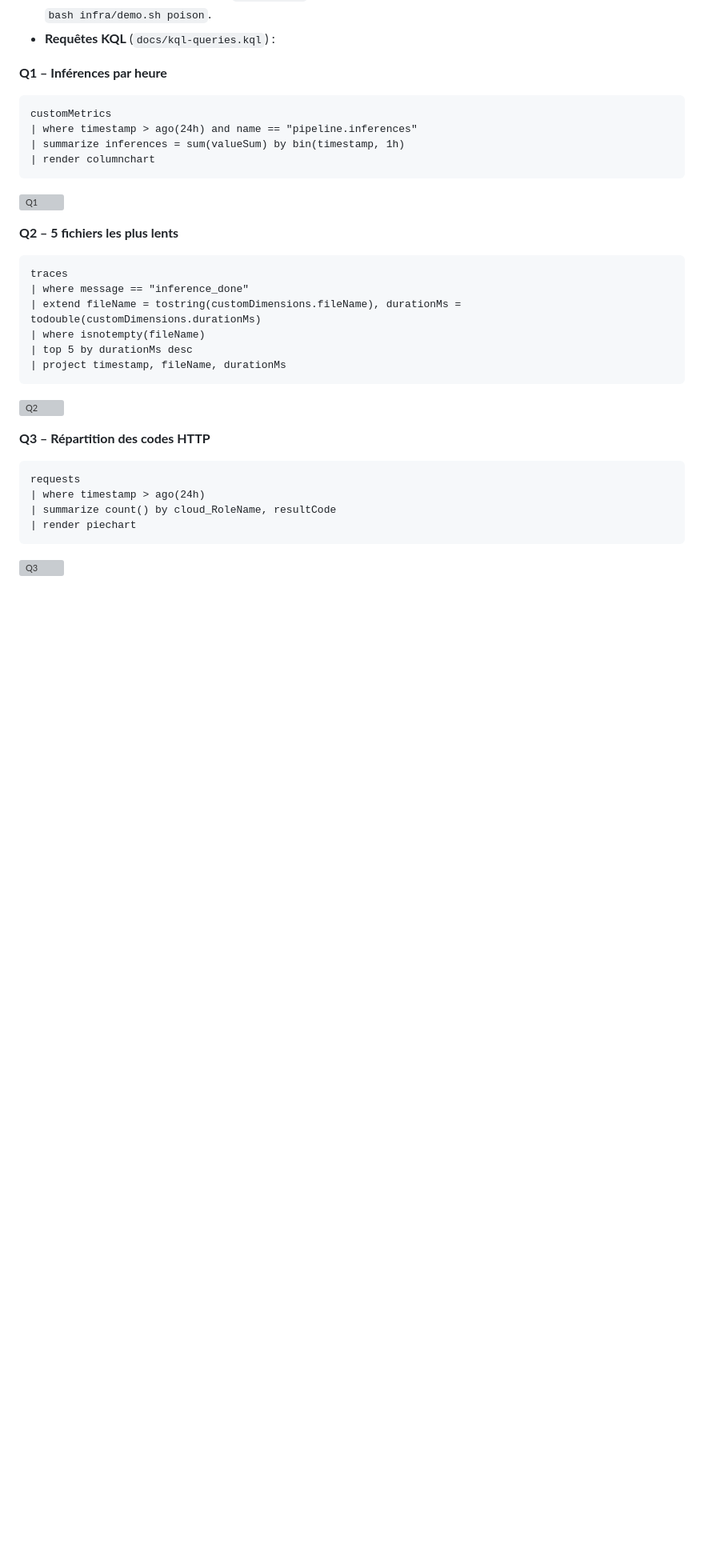
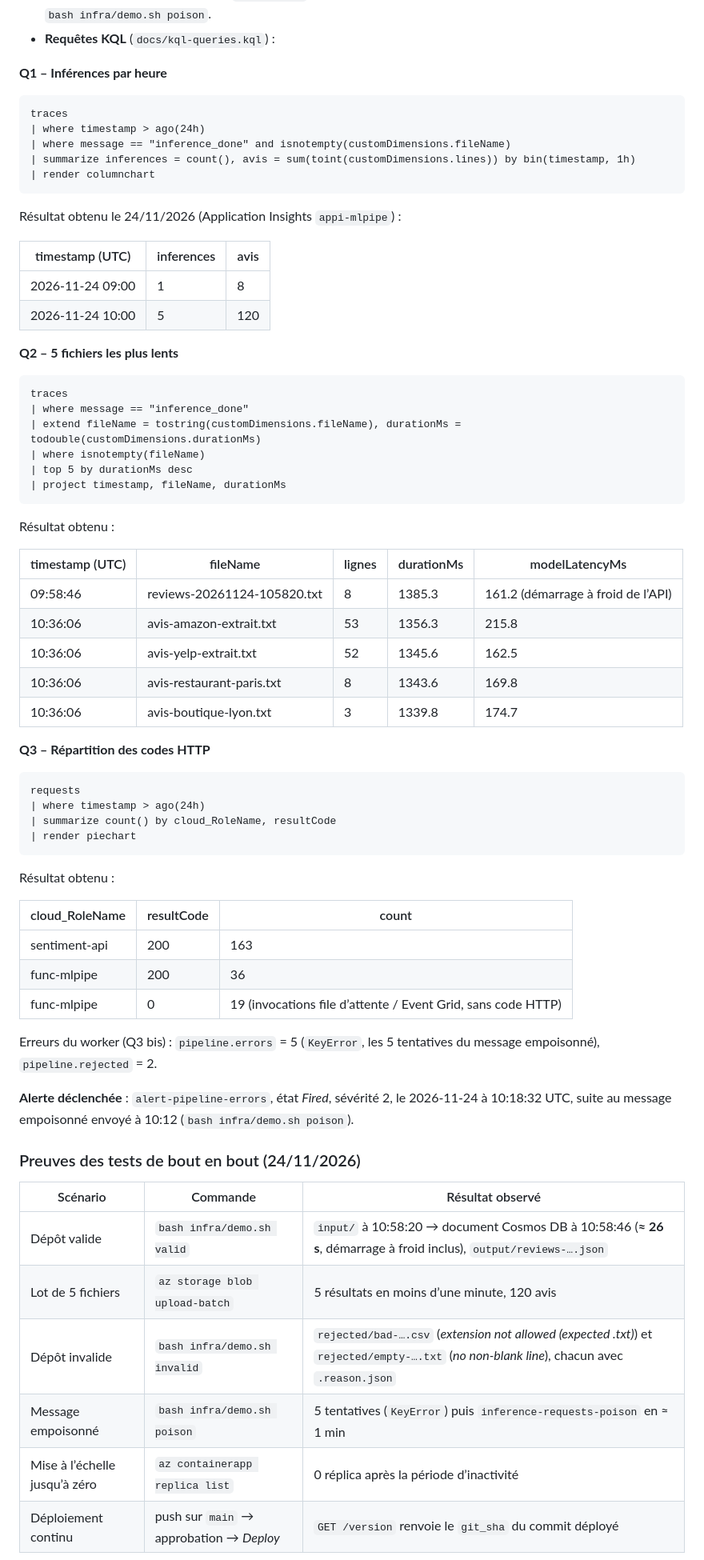
Before and after one commit to kaiokasa/azure-ml-pipeline, a Markdown page: README.md, the part around one of its changes. Shown at 80% size. Rendered like a GitHub page; blank space fills up the shorter version; grey boxes are pictures that could not be loaded.

Commit message:
Flush metrics per invocation (Flex); evidence: KQL results, tests, screenshots; cost report and time log
Co-Authored-By: Claude Opus 5.5 <noreply@anthropic.com>

````diff
--- a/README.md
+++ b/README.md
@@ -224,12 +224,18 @@ Autre scénario : l’API est indisponible (`az containerapp update --image …:
 
 **Q1 – Inférences par heure**
 ```kusto
-customMetrics
-| where timestamp > ago(24h) and name == "pipeline.inferences"
-| summarize inferences = sum(valueSum) by bin(timestamp, 1h)
+traces
+| where timestamp > ago(24h)
+| where message == "inference_done" and isnotempty(customDimensions.fileName)
+| summarize inferences = count(), avis = sum(toint(customDimensions.lines)) by bin(timestamp, 1h)
 | render columnchart
 ```
-![Q1](docs/screenshots/kql-q1-inferences-per-hour.png)
+Résultat obtenu le 24/11/2026 (Application Insights `appi-mlpipe`) :
+
+| timestamp (UTC) | inferences | avis |
+|---|---|---|
+| 2026-11-24 09:00 | 1 | 8 |
+| 2026-11-24 10:00 | 5 | 120 |
 
 **Q2 – 5 fichiers les plus lents**
 ```kusto
@@ -240,7 +246,15 @@ traces
 | top 5 by durationMs desc
 | project timestamp, fileName, durationMs
 ```
-![Q2](docs/screenshots/kql-q2-slowest-files.png)
+Résultat obtenu :
+
+| timestamp (UTC) | fileName | lignes | durationMs | modelLatencyMs |
+|---|---|---|---|---|
+| 09:58:46 | reviews-20261124-105820.txt | 8 | 1385.3 | 161.2 (démarrage à froid de l’API) |
+| 10:36:06 | avis-amazon-extrait.txt | 53 | 1356.3 | 215.8 |
+| 10:36:06 | avis-yelp-extrait.txt | 52 | 1345.6 | 162.5 |
+| 10:36:06 | avis-restaurant-paris.txt | 8 | 1343.6 | 169.8 |
+| 10:36:06 | avis-boutique-lyon.txt | 3 | 1339.8 | 174.7 |
 
 **Q3 – Répartition des codes HTTP**
 ```kusto
@@ -249,4 +263,26 @@ requests
 | summarize count() by cloud_RoleName, resultCode
 | render piechart
 ```
-![Q3](docs/screenshots/kql-q3-http-codes.png)
+Résultat obtenu :
+
+| cloud_RoleName | resultCode | count |
+|---|---|---|
+| sentiment-api | 200 | 163 |
+| func-mlpipe | 200 | 36 |
+| func-mlpipe | 0 | 19 (invocations file d’attente / Event Grid, sans code HTTP) |
+
+Erreurs du worker (Q3 bis) : `pipeline.errors` = 5 (`KeyError`, les 5 tentatives du message empoisonné), `pipeline.rejected` = 2.
+
+**Alerte déclenchée** : `alert-pipeline-errors`, état *Fired*, sévérité 2, le 2026-11-24 à 10:18:32 UTC, suite au message empoisonné envoyé à 10:12 (`bash infra/demo.sh poison`).
+
+### Preuves des tests de bout en bout (24/11/2026)
+
+| Scénario | Commande | Résultat observé |
+|---|---|---|
+| Dépôt valide | `bash infra/demo.sh valid` | `input/` à 10:58:20 → document Cosmos DB à 10:58:46 (**≈ 26 s**, démarrage à froid inclus), `output/reviews-….json` |
+| Lot de 5 fichiers | `az storage blob upload-batch` | 5 résultats en moins d’une minute, 120 avis |
+| Dépôt invalide | `bash infra/demo.sh invalid` | `rejected/bad-….csv` (*extension not allowed (expected .txt)*) et `rejected/empty-….txt` (*no non-blank line*), chacun avec `.reason.json` |
+| Message empoisonné | `bash infra/demo.sh poison` | 5 tentatives (`KeyError`) puis `inference-requests-poison` en ≈ 1 min |
+| Mise à l’échelle jusqu’à zéro | `az containerapp replica list` | 0 réplica après la période d’inactivité |
+| Déploiement continu | push sur `main` → approbation → *Deploy* | `GET /version` renvoie le `git_sha` du commit déployé |
+
````
Also changed, not shown: other parts of README.md (+4 -0 lines), docs/cost-report.md (+16 -8 lines), docs/time-log.md (+12 -9 lines), docs/screenshots/dashboard.jpg (added), docs/screenshots/github-actions.jpg (added), docs/screenshots/github-deploy-oidc.jpg (added), 2 other files.
